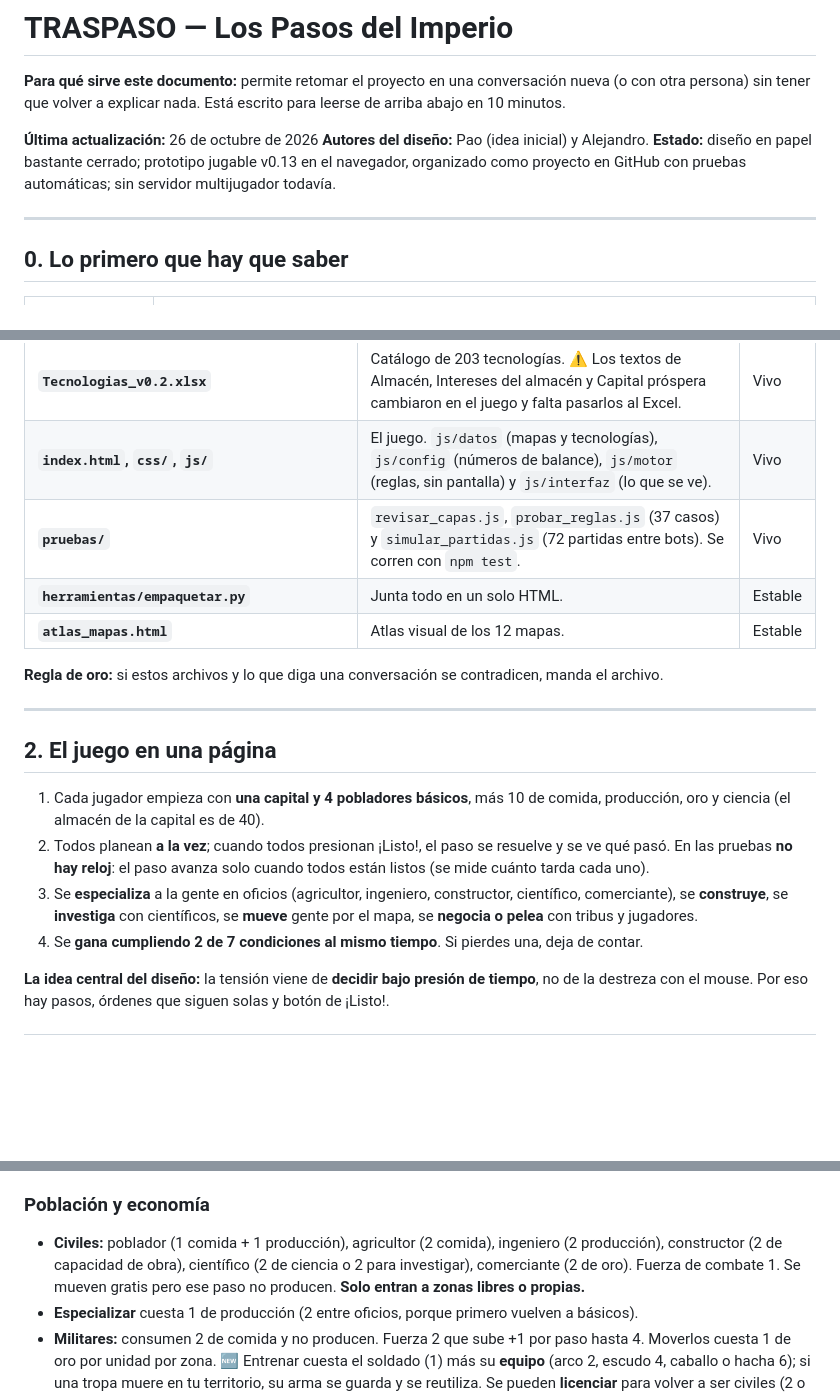
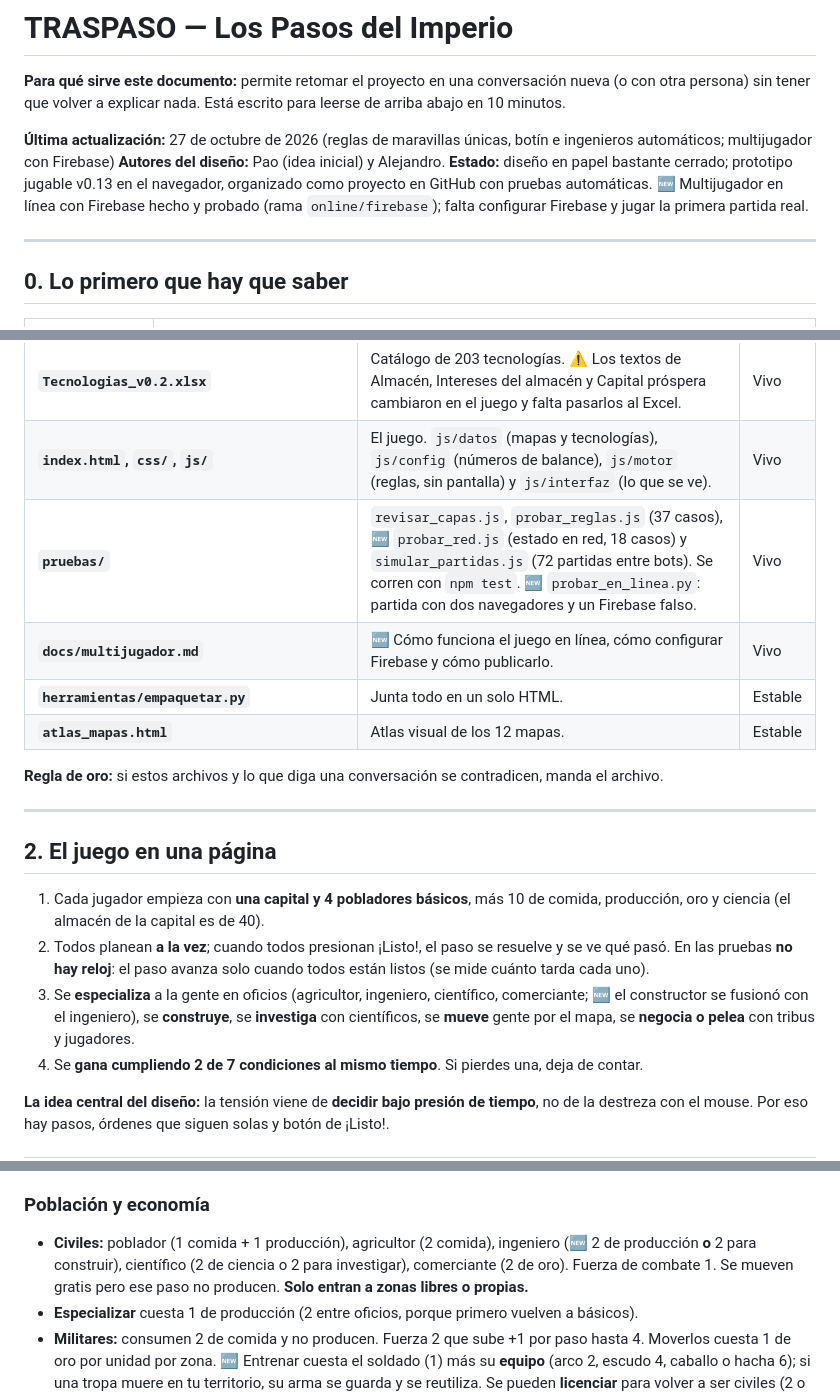
Before and after one commit to Alejandroinfo/Imperial-steps, a Markdown page: docs/TRASPASO_Los_Pasos_del_Imperio.md, 3 parts joined by grey strips. Drawn GitHub-style; blank space fills up the shorter version.

```diff
--- a/docs/TRASPASO_Los_Pasos_del_Imperio.md
+++ b/docs/TRASPASO_Los_Pasos_del_Imperio.md
@@ -2,9 +2,9 @@
 
 **Para qué sirve este documento:** permite retomar el proyecto en una conversación nueva (o con otra persona) sin tener que volver a explicar nada. Está escrito para leerse de arriba abajo en 10 minutos.
 
-**Última actualización:** 26 de octubre de 2026
+**Última actualización:** 27 de octubre de 2026 (reglas de maravillas únicas, botín e ingenieros automáticos; multijugador con Firebase)
 **Autores del diseño:** Pao (idea inicial) y Alejandro.
-**Estado:** diseño en papel bastante cerrado; prototipo jugable v0.13 en el navegador, organizado como proyecto en GitHub con pruebas automáticas; sin servidor multijugador todavía.
+**Estado:** diseño en papel bastante cerrado; prototipo jugable v0.13 en el navegador, organizado como proyecto en GitHub con pruebas automáticas. 🆕 Multijugador en línea con Firebase hecho y probado (rama `online/firebase`); falta configurar Firebase y jugar la primera partida real.
 
 ---
 
@@ -34,7 +34,8 @@
 | **`docs/Como_manejar_el_proyecto.md`** | Cómo trabajamos. | Estable |
 | **`Tecnologias_v0.2.xlsx`** | Catálogo de 203 tecnologías. ⚠ Los textos de Almacén, Intereses del almacén y Capital próspera cambiaron en el juego y falta pasarlos al Excel. | Vivo |
 | **`index.html`, `css/`, `js/`** | El juego. `js/datos` (mapas y tecnologías), `js/config` (números de balance), `js/motor` (reglas, sin pantalla) y `js/interfaz` (lo que se ve). | Vivo |
-| **`pruebas/`** | `revisar_capas.js`, `probar_reglas.js` (37 casos) y `simular_partidas.js` (72 partidas entre bots). Se corren con `npm test`. | Vivo |
+| **`pruebas/`** | `revisar_capas.js`, `probar_reglas.js` (37 casos), 🆕 `probar_red.js` (estado en red, 18 casos) y `simular_partidas.js` (72 partidas entre bots). Se corren con `npm test`. 🆕 `probar_en_linea.py`: partida con dos navegadores y un Firebase falso. | Vivo |
+| **`docs/multijugador.md`** | 🆕 Cómo funciona el juego en línea, cómo configurar Firebase y cómo publicarlo. | Vivo |
 | **`herramientas/empaquetar.py`** | Junta todo en un solo HTML. | Estable |
 | **`atlas_mapas.html`** | Atlas visual de los 12 mapas. | Estable |
 
@@ -46,7 +47,7 @@
 
 1. Cada jugador empieza con **una capital y 4 pobladores básicos**, más 10 de comida, producción, oro y ciencia (el almacén de la capital es de 40).
 2. Todos planean **a la vez**; cuando todos presionan ¡Listo!, el paso se resuelve y se ve qué pasó. En las pruebas **no hay reloj**: el paso avanza solo cuando todos están listos (se mide cuánto tarda cada uno).
-3. Se **especializa** a la gente en oficios (agricultor, ingeniero, constructor, científico, comerciante), se **construye**, se **investiga** con científicos, se **mueve** gente por el mapa, se **negocia o pelea** con tribus y jugadores.
+3. Se **especializa** a la gente en oficios (agricultor, ingeniero, científico, comerciante; 🆕 el constructor se fusionó con el ingeniero), se **construye**, se **investiga** con científicos, se **mueve** gente por el mapa, se **negocia o pelea** con tribus y jugadores.
 4. Se **gana cumpliendo 2 de 7 condiciones al mismo tiempo**. Si pierdes una, deja de contar.
 
 **La idea central del diseño:** la tensión viene de **decidir bajo presión de tiempo**, no de la destreza con el mouse. Por eso hay pasos, órdenes que siguen solas y botón de ¡Listo!.
@@ -65,7 +66,7 @@
 - **Capital:** 🆕 **+2** de cada recurso (+3 con *Capital próspera*). Se mantiene aunque la conquisten. **Perder la capital no elimina** a un jugador.
 
 ### Población y economía
-- **Civiles:** poblador (1 comida + 1 producción), agricultor (2 comida), ingeniero (2 producción), constructor (2 de capacidad de obra), científico (2 de ciencia o 2 para investigar), comerciante (2 de oro). Fuerza de combate 1. Se mueven gratis pero ese paso no producen. **Solo entran a zonas libres o propias.**
+- **Civiles:** poblador (1 comida + 1 producción), agricultor (2 comida), ingeniero (🆕 2 de producción **o** 2 para construir), científico (2 de ciencia o 2 para investigar), comerciante (2 de oro). Fuerza de combate 1. Se mueven gratis pero ese paso no producen. **Solo entran a zonas libres o propias.**
 - **Especializar** cuesta 1 de producción (2 entre oficios, porque primero vuelven a básicos).
 - **Militares:** consumen 2 de comida y no producen. Fuerza 2 que sube +1 por paso hasta 4. Moverlos cuesta 1 de oro por unidad por zona. 🆕 Entrenar cuesta el soldado (1) más su **equipo** (arco 2, escudo 4, caballo o hacha 6); si una tropa muere en tu territorio, su arma se guarda y se reutiliza. Se pueden **licenciar** para volver a ser civiles (2 o 3 de producción).
 - **Recursos:** comida y producción son **locales** (🆕 tope **10 por tamaño** de zona, ampliable con Almacén); oro y ciencia son **globales**. Enviar comida o producción entre zonas cuesta oro según la distancia y los Caminos.
```
Also changed, not shown: other parts of docs/TRASPASO_Los_Pasos_del_Imperio.md (+17 -7 lines).
